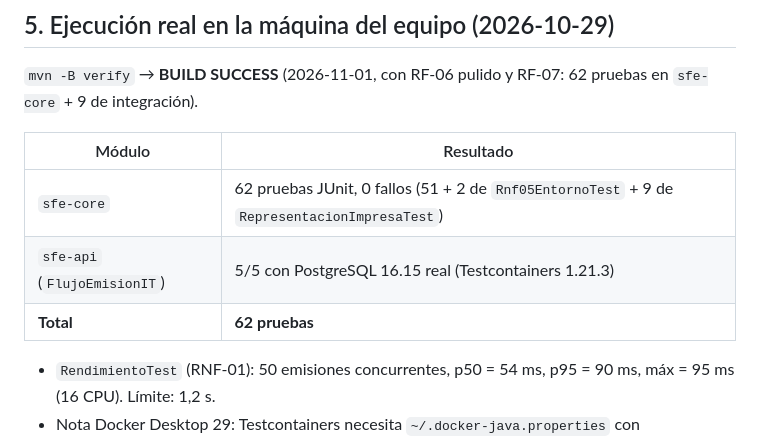
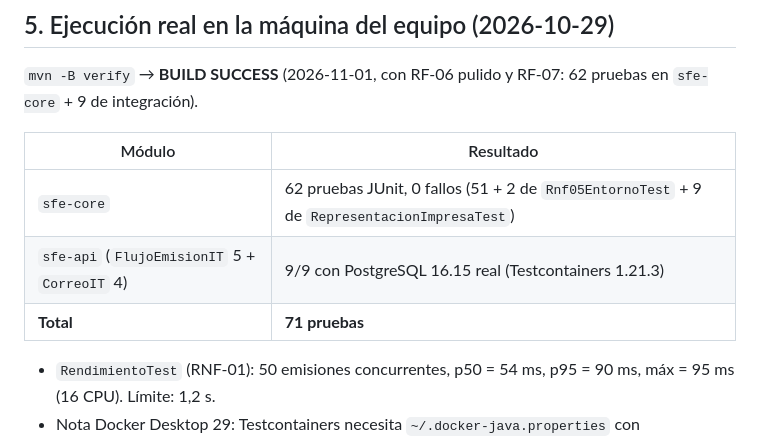
Before and after one commit to fabian-salinas-rojas/sfe-grupo4, a Markdown page: docs/VERIFICACION.md, the part around the change. Rendered like a GitHub page.

Commit message:
docs: verificación, total 71 pruebas

```diff
--- a/docs/VERIFICACION.md
+++ b/docs/VERIFICACION.md
@@ -132,8 +132,8 @@ creds SunatCredentials[...Secret.of("NuncaEnLog77")]            →  creds Sunat
 | Módulo | Resultado |
 |---|---|
 | `sfe-core` | 62 pruebas JUnit, 0 fallos (51 + 2 de `Rnf05EntornoTest` + 9 de `RepresentacionImpresaTest`) |
-| `sfe-api` (`FlujoEmisionIT`) | 5/5 con PostgreSQL 16.15 real (Testcontainers 1.21.3) |
-| **Total** | **62 pruebas** |
+| `sfe-api` (`FlujoEmisionIT` 5 + `CorreoIT` 4) | 9/9 con PostgreSQL 16.15 real (Testcontainers 1.21.3) |
+| **Total** | **71 pruebas** |
 
 - `RendimientoTest` (RNF-01): 50 emisiones concurrentes, p50 = 54 ms, p95 = 90 ms, máx = 95 ms (16 CPU). Límite: 1,2 s.
 - Nota Docker Desktop 29: Testcontainers necesita `~/.docker-java.properties` con `api.version=1.44`.
```
